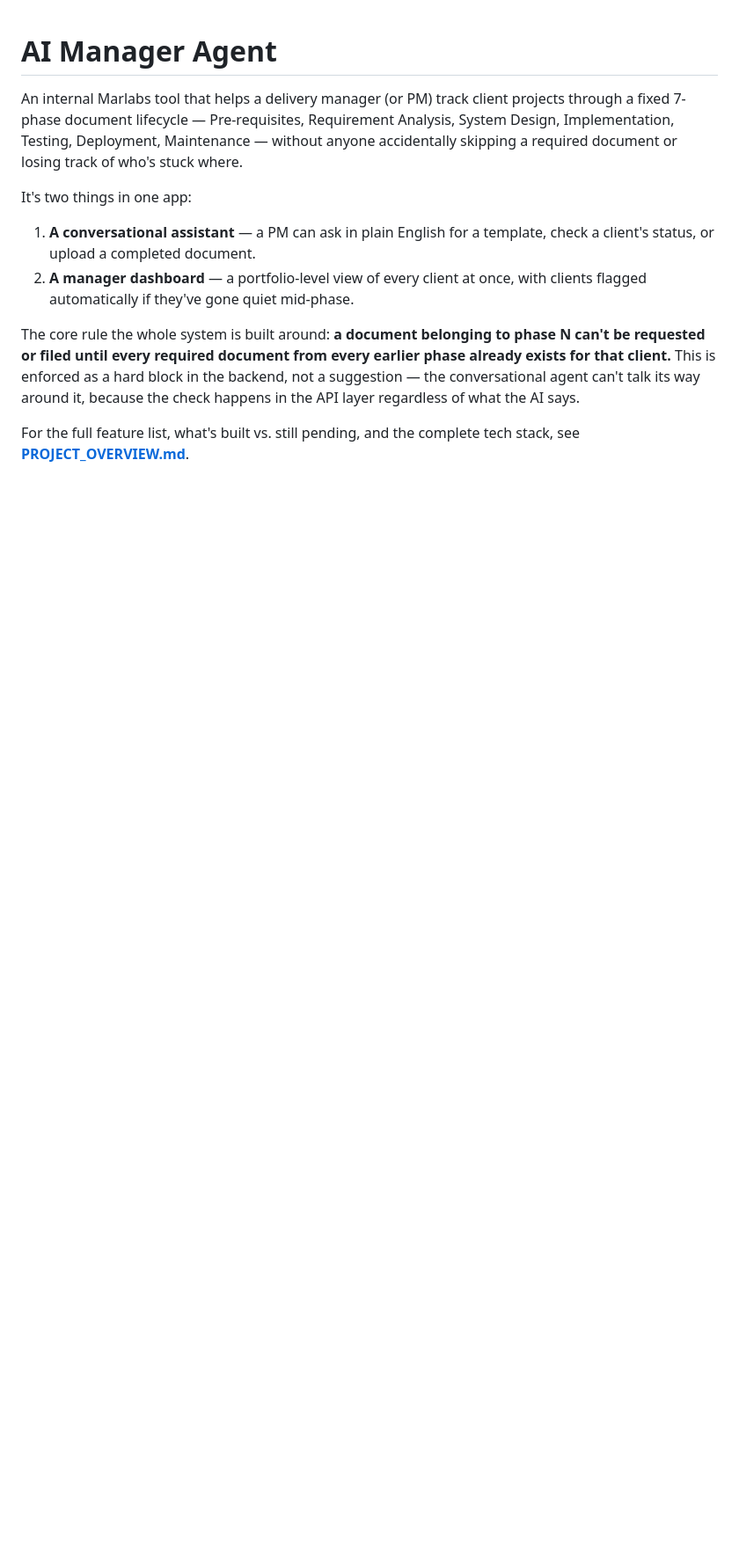
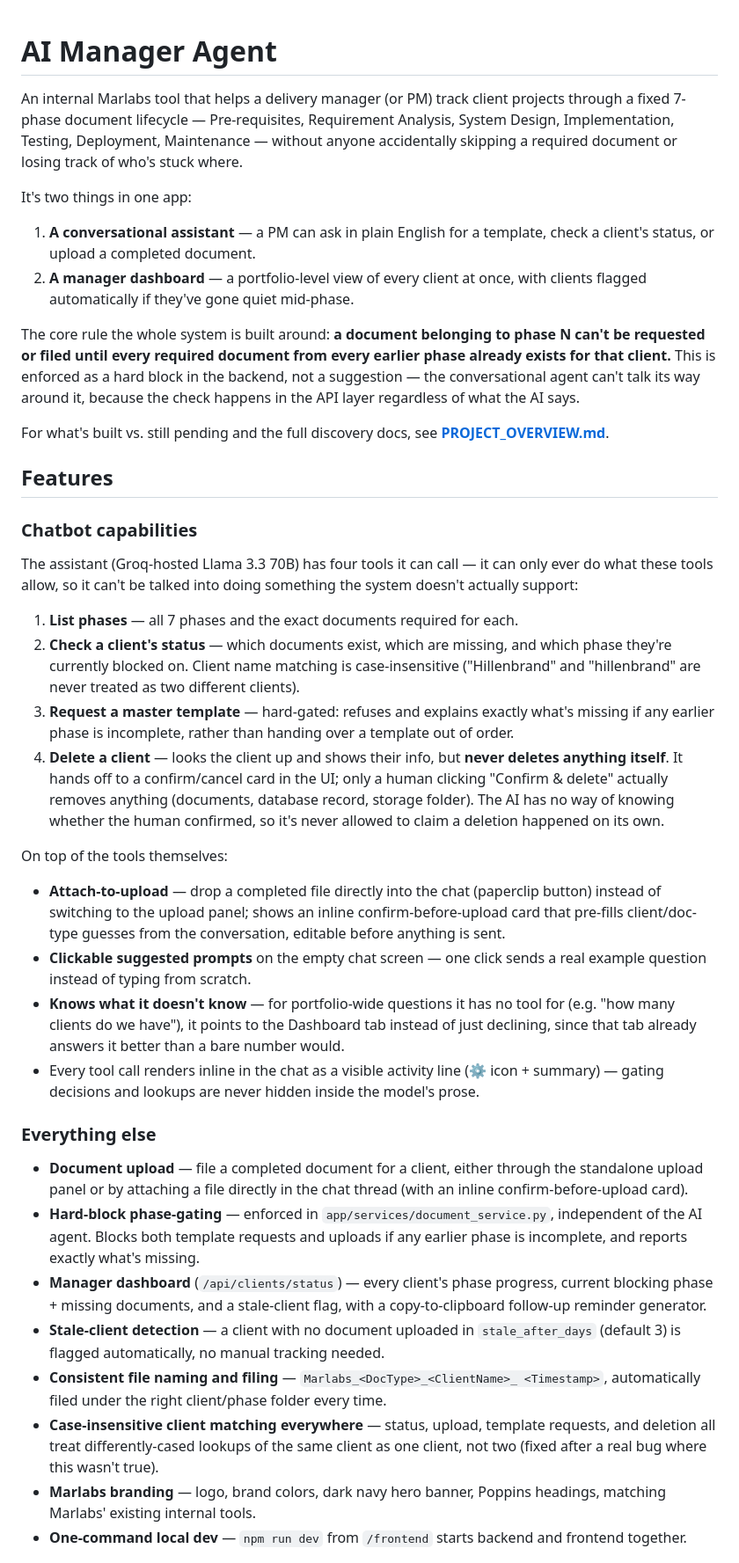
Before and after one commit to adithyaraghavv/AI-manager-agent, a Markdown page: README.md, the part around one of its changes. Shown at 88% size. Drawn GitHub-style; blank space fills up the shorter version.

Commit message:
Expand README with the full feature list
Previously just linked out to PROJECT_OVERVIEW.md for this. Now the
chatbot capabilities, everything else that's built, what's working
today, and what's still pending are all in the README itself.

Co-Authored-By: Claude Sonnet 5 <noreply@anthropic.com>
Claude-Session: https://claude.ai/code/session_01BGPLjKu52o5aspvubpbp6y

```diff
--- a/README.md
+++ b/README.md
@@ -18,5 +18,71 @@ already exists for that client.** This is enforced as a hard block in the backen
 not a suggestion — the conversational agent can't talk its way around it, because
 the check happens in the API layer regardless of what the AI says.
 
-For the full feature list, what's built vs. still pending, and the complete tech
-stack, see **[PROJECT_OVERVIEW.md](./PROJECT_OVERVIEW.md)**.
+For what's built vs. still pending and the full discovery docs, see
+**[PROJECT_OVERVIEW.md](./PROJECT_OVERVIEW.md)**.
+
+## Features
+
+### Chatbot capabilities
+
+The assistant (Groq-hosted Llama 3.3 70B) has four tools it can call — it can
+only ever do what these tools allow, so it can't be talked into doing something
+the system doesn't actually support:
+
+1. **List phases** — all 7 phases and the exact documents required for each.
+2. **Check a client's status** — which documents exist, which are missing, and
+   which phase they're currently blocked on. Client name matching is
+   case-insensitive ("Hillenbrand" and "hillenbrand" are never treated as two
+   different clients).
+3. **Request a master template** — hard-gated: refuses and explains exactly
+   what's missing if any earlier phase is incomplete, rather than handing over
+   a template out of order.
+4. **Delete a client** — looks the client up and shows their info, but
+   **never deletes anything itself**. It hands off to a confirm/cancel card in
+   the UI; only a human clicking "Confirm & delete" actually removes anything
+   (documents, database record, storage folder). The AI has no way of knowing
+   whether the human confirmed, so it's never allowed to claim a deletion
+   happened on its own.
+
+On top of the tools themselves:
+
+- **Attach-to-upload** — drop a completed file directly into the chat
+  (paperclip button) instead of switching to the upload panel; shows an inline
+  confirm-before-upload card that pre-fills client/doc-type guesses from the
+  conversation, editable before anything is sent.
+- **Clickable suggested prompts** on the empty chat screen — one click sends a
+  real example question instead of typing from scratch.
+- **Knows what it doesn't know** — for portfolio-wide questions it has no tool
+  for (e.g. "how many clients do we have"), it points to the Dashboard tab
+  instead of just declining, since that tab already answers it better than a
+  bare number would.
+- Every tool call renders inline in the chat as a visible activity line (⚙
+  icon + summary) — gating decisions and lookups are never hidden inside the
+  model's prose.
+
+### Everything else
+
+- **Document upload** — file a completed document for a client, either through
+  the standalone upload panel or by attaching a file directly in the chat
+  thread (with an inline confirm-before-upload card).
+- **Hard-block phase-gating** — enforced in `app/services/document_service.py`,
+  independent of the AI agent. Blocks both template requests and uploads if any
+  earlier phase is incomplete, and reports exactly what's missing.
+- **Manager dashboard** (`/api/clients/status`) — every client's phase
+  progress, current blocking phase + missing documents, and a stale-client
+  flag, with a copy-to-clipboard follow-up reminder generator.
+- **Stale-client detection** — a client with no document uploaded in
+  `stale_after_days` (default 3) is flagged automatically, no manual tracking
+  needed.
+- **Consistent file naming and filing** — `Marlabs_<DocType>_<ClientName>_
+  <Timestamp>`, automatically filed under the right client/phase folder every
+  time.
+- **Case-insensitive client matching everywhere** — status, upload, template
+  requests, and deletion all treat differently-cased lookups of the same
+  client as one client, not two (fixed after a real bug where this wasn't
+  true).
+- **Marlabs branding** — logo, brand colors, dark navy hero banner, Poppins
+  headings, matching Marlabs' existing internal tools.
+- **One-command local dev** — `npm run dev` from `/frontend` starts backend and
+  frontend together.
+
```
Also changed, not shown: other parts of README.md (+20 -0 lines).
